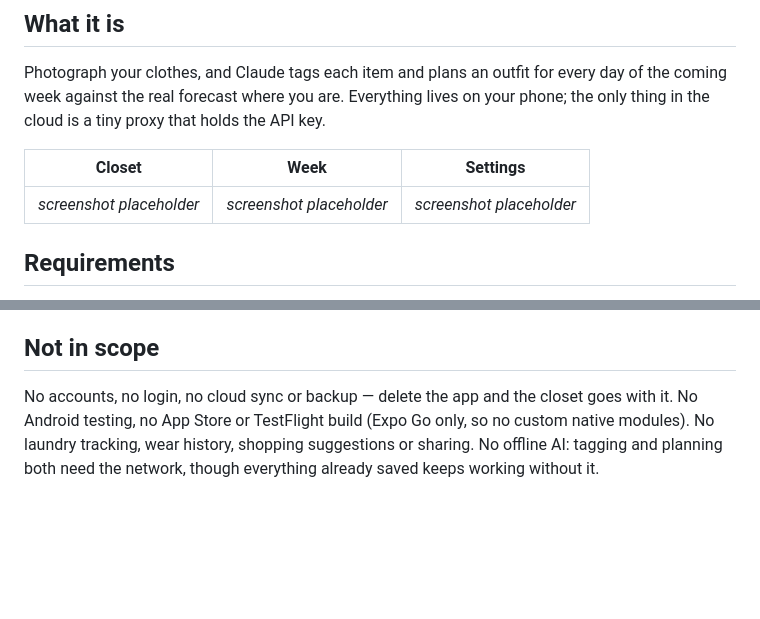
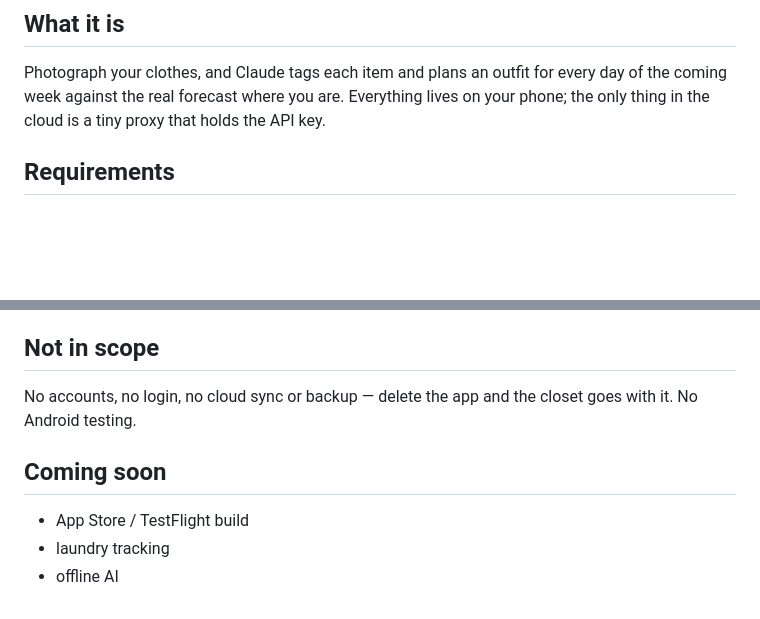
Before and after one commit to remi-h/outfit, a Markdown page: README.md, 2 parts joined by grey strips. Rendered like a GitHub page; blank space fills up the shorter version.

Commit message:
Update README.md to remove placeholder table and clarify app limitations

```diff
--- a/README.md
+++ b/README.md
@@ -6,9 +6,7 @@ Photograph your clothes, and Claude tags each item and plans an outfit for every
 of the coming week against the real forecast where you are. Everything lives on your
 phone; the only thing in the cloud is a tiny proxy that holds the API key.
 
-| Closet | Week | Settings |
-| --- | --- | --- |
-| _screenshot placeholder_ | _screenshot placeholder_ | _screenshot placeholder_ |
+
 
 ## Requirements
 
@@ -221,8 +219,10 @@ see which of the error codes above you are actually getting.
 
 ## Not in scope
 
-No accounts, no login, no cloud sync or backup — delete the app and the closet goes
-with it. No Android testing, no App Store or TestFlight build (Expo Go only, so no
-custom native modules). No laundry tracking, wear history, shopping suggestions or
-sharing. No offline AI: tagging and planning both need the network, though everything
-already saved keeps working without it.
+No accounts, no login, no cloud sync or backup — delete the app and the closet goes with it.
+No Android testing.
+
+## Coming soon
+- App Store / TestFlight build
+- laundry tracking
+- offline AI
```
